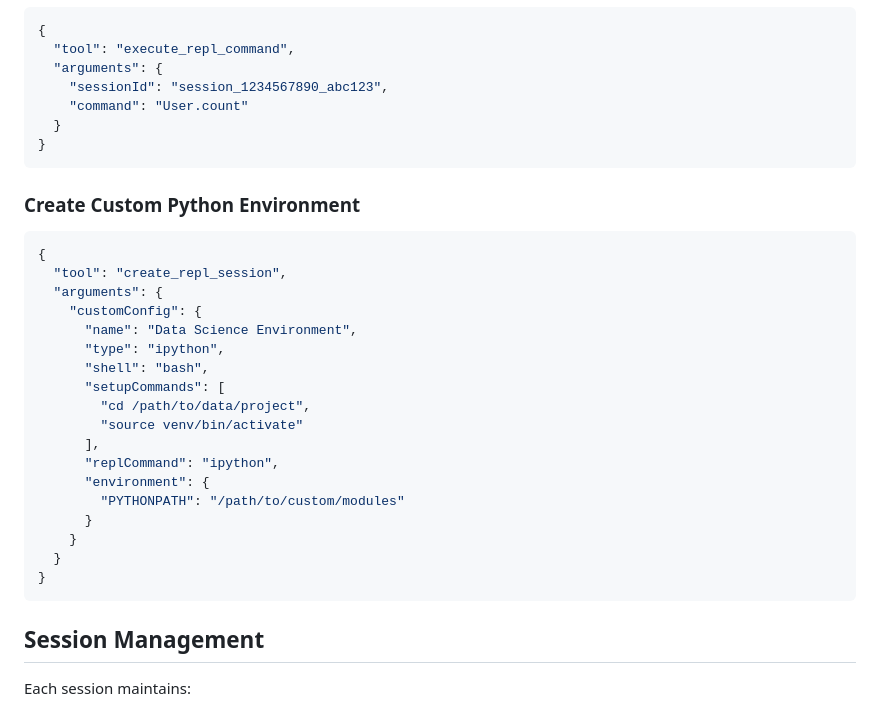
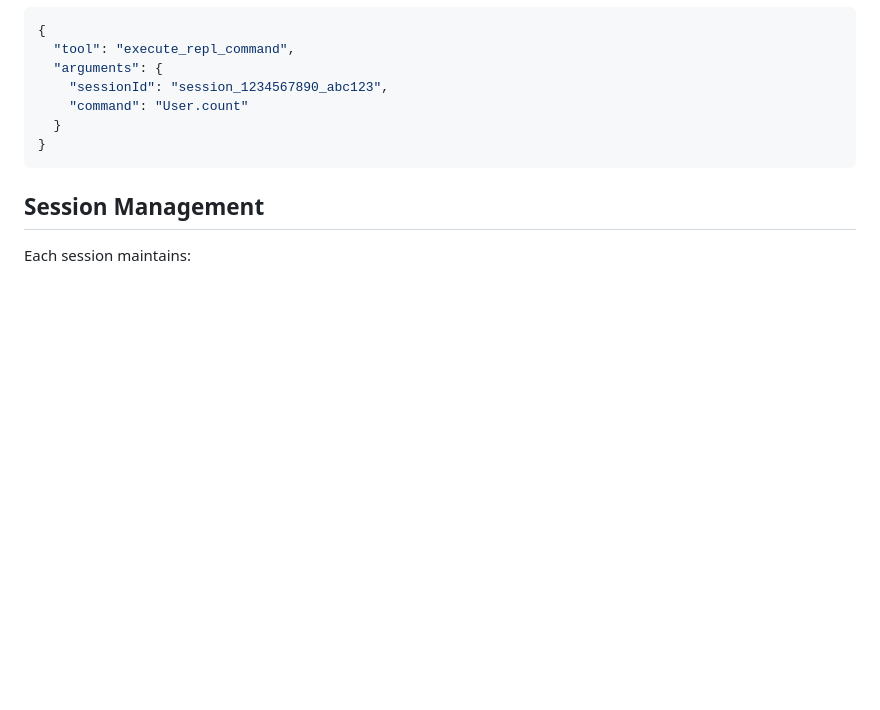
Before and after one commit to takafu/repl-mcp, a Markdown page: README.md, the part around the change. Rendered like a GitHub page; blank space fills up the shorter version.

Commit message:
docs: remove custom Python environment example from README

````diff
--- a/README.md
+++ b/README.md
@@ -149,29 +149,6 @@ List all available predefined REPL configurations.
 }
 ```
 
-### Create Custom Python Environment
-
-```json
-{
-  "tool": "create_repl_session",
-  "arguments": {
-    "customConfig": {
-      "name": "Data Science Environment",
-      "type": "ipython",
-      "shell": "bash",
-      "setupCommands": [
-        "cd /path/to/data/project",
-        "source venv/bin/activate"
-      ],
-      "replCommand": "ipython",
-      "environment": {
-        "PYTHONPATH": "/path/to/custom/modules"
-      }
-    }
-  }
-}
-```
-
 ## Session Management
 
 Each session maintains:
````
